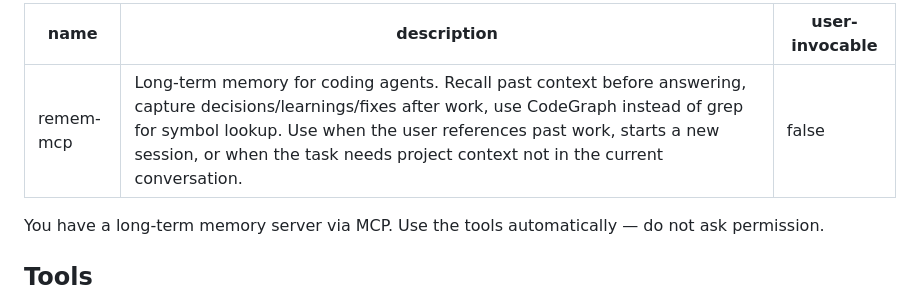
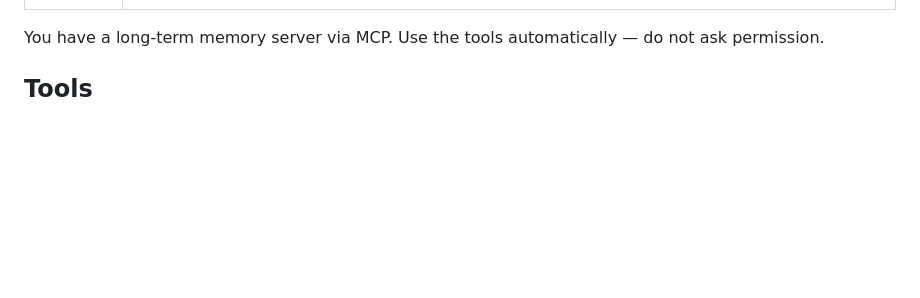
Before and after one commit to tinhien11/remem-mcp, a Markdown page: skills/remem-mcp/SKILL.md, the part around the change. GitHub-like rendering; blank space fills up the shorter version.

Commit message:
Remove user-invocable: false so skill shows in Devin skill list

```diff
--- a/skills/remem-mcp/SKILL.md
+++ b/skills/remem-mcp/SKILL.md
@@ -1,7 +1,6 @@
 ---
 name: remem-mcp
 description: Long-term memory for coding agents. Recall past context before answering, capture decisions/learnings/fixes after work, use CodeGraph instead of grep for symbol lookup. Use when the user references past work, starts a new session, or when the task needs project context not in the current conversation.
-user-invocable: false
 ---
 
 You have a long-term memory server via MCP. Use the tools automatically — do not ask permission.
```
